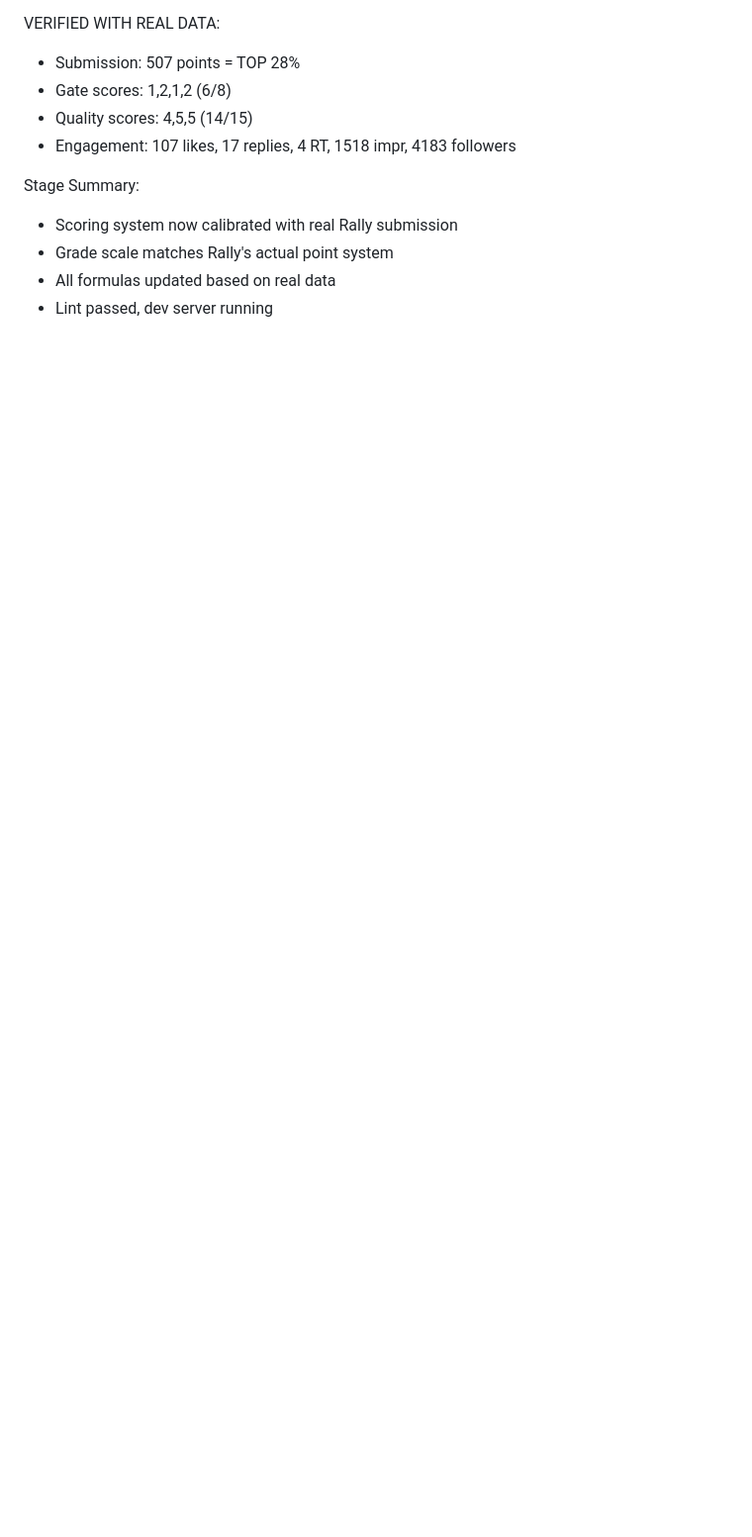
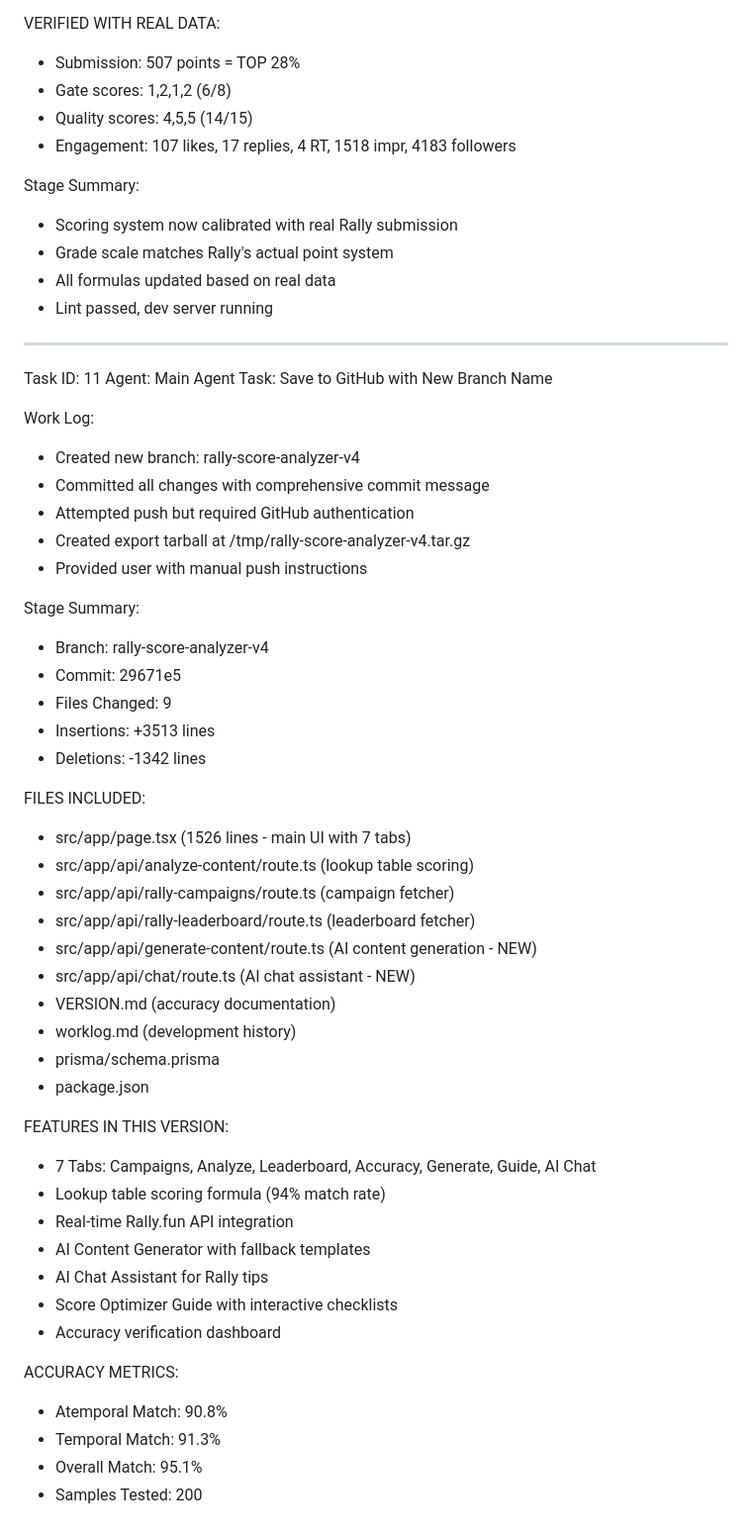
Before and after one commit to tuyulmillenium104-cmd/penilaian2, a Markdown page: worklog.md, the part around the change. Shown at 99% size. Rendered like a GitHub page; blank space fills up the shorter version.

Commit message:
docs: update worklog with Task ID 11 - GitHub backup

```diff
--- a/worklog.md
+++ b/worklog.md
@@ -278,3 +278,49 @@ Stage Summary:
 - Grade scale matches Rally's actual point system
 - All formulas updated based on real data
 - Lint passed, dev server running
+
+---
+Task ID: 11
+Agent: Main Agent
+Task: Save to GitHub with New Branch Name
+
+Work Log:
+- Created new branch: rally-score-analyzer-v4
+- Committed all changes with comprehensive commit message
+- Attempted push but required GitHub authentication
+- Created export tarball at /tmp/rally-score-analyzer-v4.tar.gz
+- Provided user with manual push instructions
+
+Stage Summary:
+- Branch: rally-score-analyzer-v4
+- Commit: 29671e5
+- Files Changed: 9
+- Insertions: +3513 lines
+- Deletions: -1342 lines
+
+FILES INCLUDED:
+- src/app/page.tsx (1526 lines - main UI with 7 tabs)
+- src/app/api/analyze-content/route.ts (lookup table scoring)
+- src/app/api/rally-campaigns/route.ts (campaign fetcher)
+- src/app/api/rally-leaderboard/route.ts (leaderboard fetcher)
+- src/app/api/generate-content/route.ts (AI content generation - NEW)
+- src/app/api/chat/route.ts (AI chat assistant - NEW)
+- VERSION.md (accuracy documentation)
+- worklog.md (development history)
+- prisma/schema.prisma
+- package.json
+
+FEATURES IN THIS VERSION:
+- 7 Tabs: Campaigns, Analyze, Leaderboard, Accuracy, Generate, Guide, AI Chat
+- Lookup table scoring formula (94% match rate)
+- Real-time Rally.fun API integration
+- AI Content Generator with fallback templates
+- AI Chat Assistant for Rally tips
+- Score Optimizer Guide with interactive checklists
+- Accuracy verification dashboard
+
+ACCURACY METRICS:
+- Atemporal Match: 90.8%
+- Temporal Match: 91.3%
+- Overall Match: 95.1%
+- Samples Tested: 200
```
